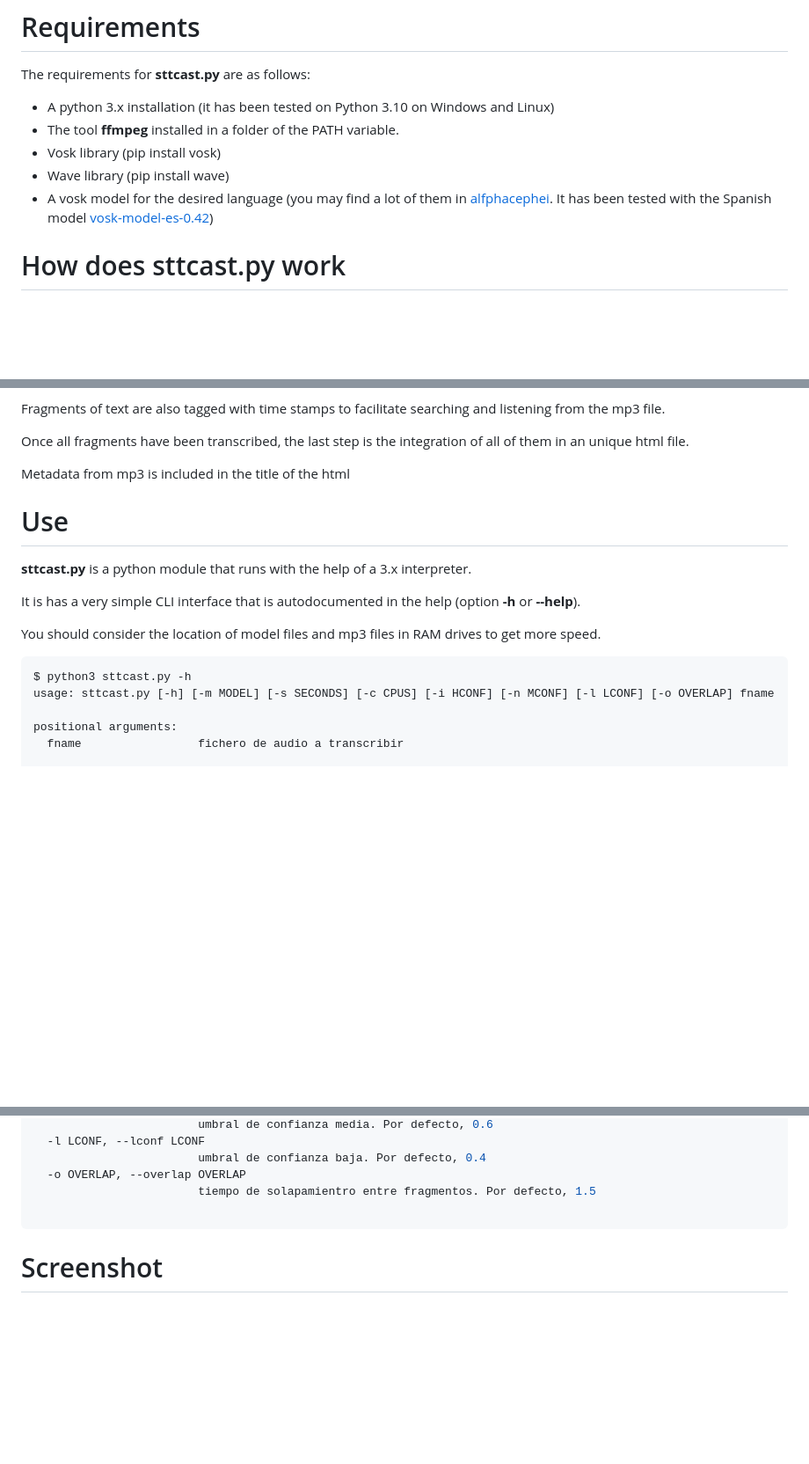
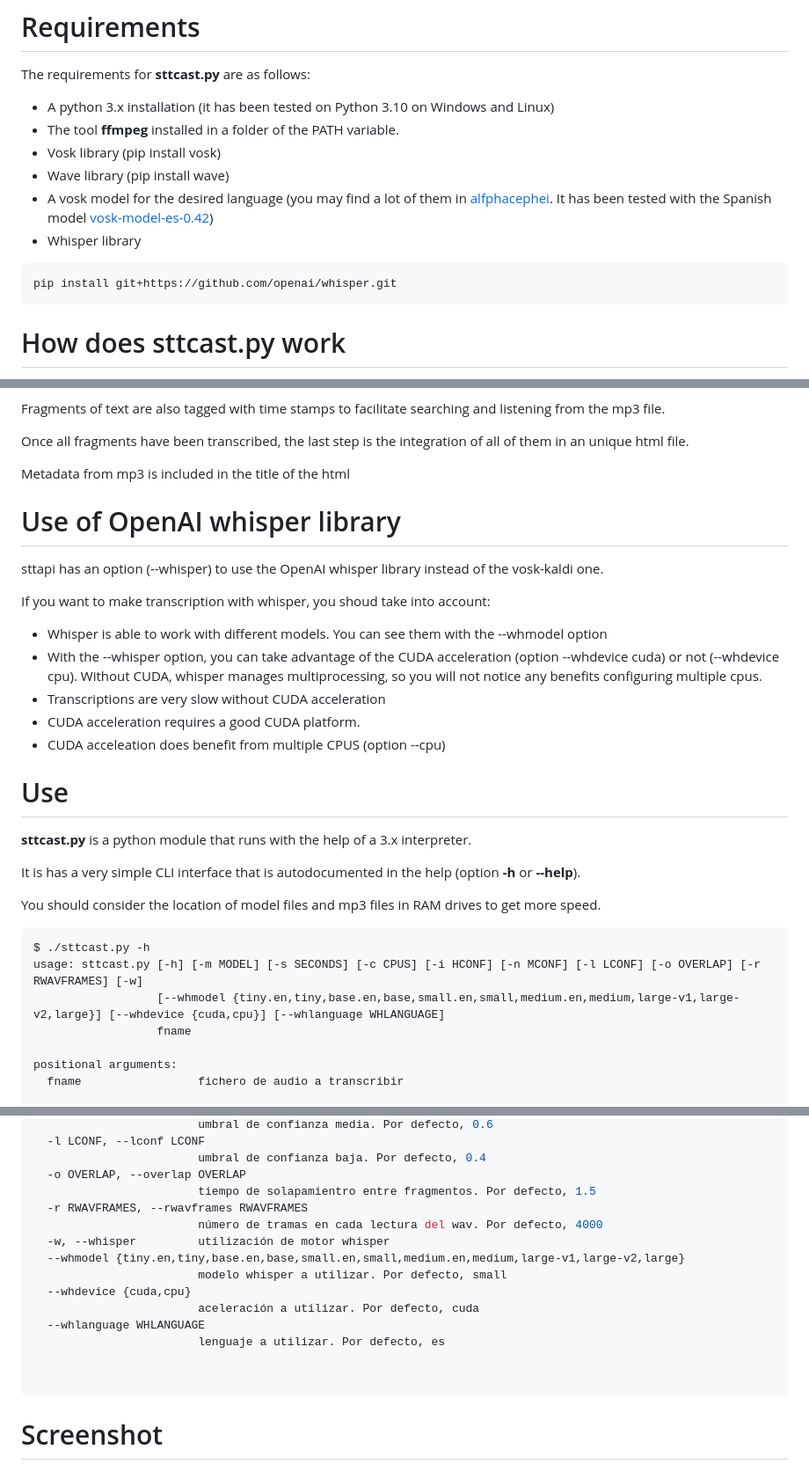
Before and after one commit to pulijon/Sttcast, a Markdown page: README.md, 3 parts joined by grey strips. Shown: that part at 88% size. Rendered like a GitHub page; blank space fills up the shorter version.

Commit message:
Added help for whisper options

````diff
--- a/README.md
+++ b/README.md
@@ -18,6 +18,10 @@ The requirements for **sttcast.py** are as follows:
 * Vosk library (pip install vosk)
 * Wave library (pip install wave)
 * A vosk model for the desired language (you may find a lot of them in [alfphacephei](https://alphacephei.com/vosk/models). It has been tested with the Spanish model [vosk-model-es-0.42](https://alphacephei.com/vosk/models/vosk-model-small-es-0.42.zip))
+* Whisper library
+```bash
+pip install git+https://github.com/openai/whisper.git
+```
 
 # How does sttcast.py work
 
@@ -38,6 +42,19 @@ Once all fragments have been transcribed, the last step is the integration of al
 
 Metadata from mp3 is included in the title of the html
 
+# Use of OpenAI whisper library
+
+sttapi has an option (--whisper) to use the OpenAI whisper library instead of the vosk-kaldi one.
+
+If you want to make transcription with whisper, you shoud take into account:
+
+* Whisper is able to work with different models. You can see them with the --whmodel option
+* With the --whisper option, you can take advantage of the CUDA acceleration (option --whdevice cuda) or not (--whdevice cpu). Without CUDA, whisper manages multiprocessing, so you will not notice any benefits configuring multiple cpus.
+* Transcriptions are very slow without CUDA acceleration
+* CUDA acceleration requires a good CUDA platform.
+* CUDA acceleation does benefit from multiple CPUS (option --cpu)
+
+
 # Use
 
 **sttcast.py** is a python module that runs with the help of a 3.x interpreter.
@@ -47,8 +64,10 @@ It is has a very simple CLI interface that is autodocumented in the help (option
 You should consider the location of model files and mp3 files in RAM drives to get more speed.
 
 ```bash
-$ python3 sttcast.py -h
-usage: sttcast.py [-h] [-m MODEL] [-s SECONDS] [-c CPUS] [-i HCONF] [-n MCONF] [-l LCONF] [-o OVERLAP] fname
+$ ./sttcast.py -h
+usage: sttcast.py [-h] [-m MODEL] [-s SECONDS] [-c CPUS] [-i HCONF] [-n MCONF] [-l LCONF] [-o OVERLAP] [-r RWAVFRAMES] [-w]
+                  [--whmodel {tiny.en,tiny,base.en,base,small.en,small,medium.en,medium,large-v1,large-v2,large}] [--whdevice {cuda,cpu}] [--whlanguage WHLANGUAGE]
+                  fname
 
 positional arguments:
   fname                 fichero de audio a transcribir
@@ -68,6 +87,16 @@ options:
                         umbral de confianza baja. Por defecto, 0.4
   -o OVERLAP, --overlap OVERLAP
                         tiempo de solapamientro entre fragmentos. Por defecto, 1.5
+  -r RWAVFRAMES, --rwavframes RWAVFRAMES
+                        número de tramas en cada lectura del wav. Por defecto, 4000
+  -w, --whisper         utilización de motor whisper
+  --whmodel {tiny.en,tiny,base.en,base,small.en,small,medium.en,medium,large-v1,large-v2,large}
+                        modelo whisper a utilizar. Por defecto, small
+  --whdevice {cuda,cpu}
+                        aceleración a utilizar. Por defecto, cuda
+  --whlanguage WHLANGUAGE
+                        lenguaje a utilizar. Por defecto, es
+
 
 ```
 
````
Also changed, not shown: comparation_vosk_whisper.png (added).
